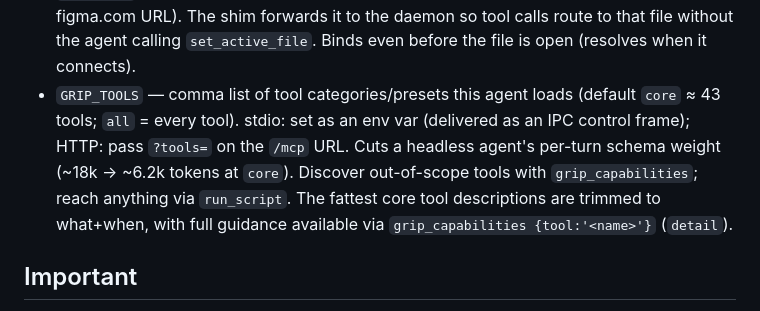
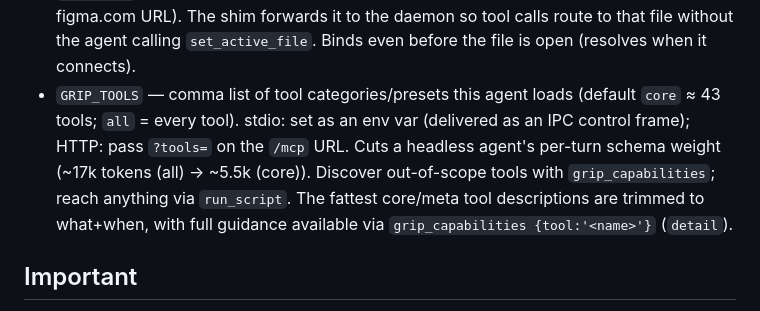
Before and after one commit to spendolas/grip, a Markdown page: bridge/README.md, the part around the change. GitHub-like rendering.

Commit message:
docs: correct README scoping figures (core/meta, ~5.5k core) — phase 2 final review
Co-Authored-By: Claude Opus 4.8 <noreply@anthropic.com>

```diff
--- a/bridge/README.md
+++ b/bridge/README.md
@@ -96,7 +96,7 @@ up changes.
   file name, or figma.com URL). The shim forwards it to the daemon so tool
   calls route to that file without the agent calling `set_active_file`.
   Binds even before the file is open (resolves when it connects).
-- `GRIP_TOOLS` — comma list of tool categories/presets this agent loads (default `core` ≈ 43 tools; `all` = every tool). stdio: set as an env var (delivered as an IPC control frame); HTTP: pass `?tools=` on the `/mcp` URL. Cuts a headless agent's per-turn schema weight (~18k → ~6.2k tokens at `core`). Discover out-of-scope tools with `grip_capabilities`; reach anything via `run_script`. The fattest core tool descriptions are trimmed to what+when, with full guidance available via `grip_capabilities {tool:'<name>'}` (`detail`).
+- `GRIP_TOOLS` — comma list of tool categories/presets this agent loads (default `core` ≈ 43 tools; `all` = every tool). stdio: set as an env var (delivered as an IPC control frame); HTTP: pass `?tools=` on the `/mcp` URL. Cuts a headless agent's per-turn schema weight (~17k tokens (all) → ~5.5k (core)). Discover out-of-scope tools with `grip_capabilities`; reach anything via `run_script`. The fattest core/meta tool descriptions are trimmed to what+when, with full guidance available via `grip_capabilities {tool:'<name>'}` (`detail`).
 
 ## Important
 
```
